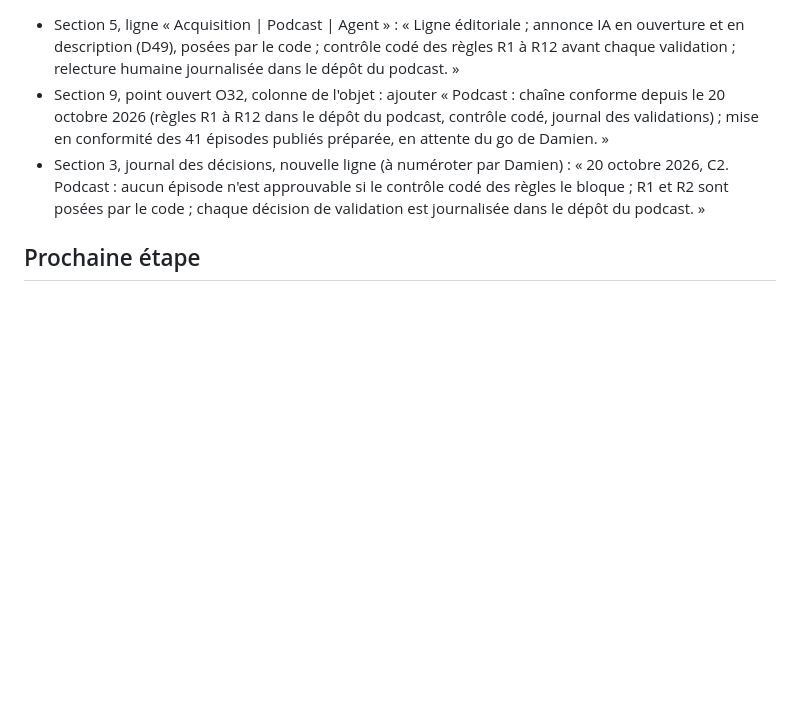
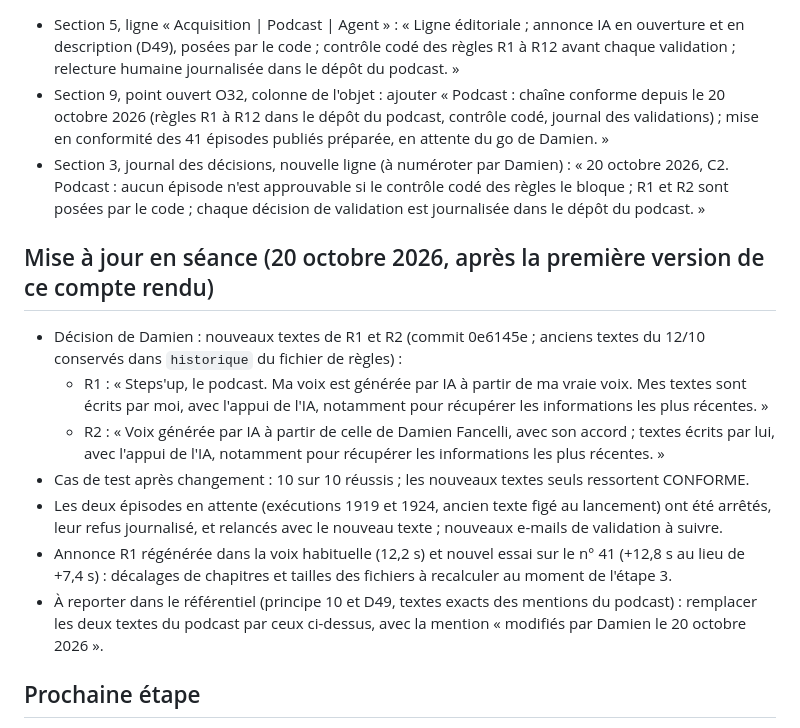
Before and after one commit to DamienGlobal/podcast-stepsup, a Markdown page: CR_2026-10-20_podcast-regles.md, the part around the change. Drawn GitHub-style; blank space fills up the shorter version.

Commit message:
Compte rendu du 20/10 : mise à jour (nouveaux textes R1 et R2, épisodes relancés)
Co-Authored-By: Claude Opus 5.5 <noreply@anthropic.com>

```diff
--- a/CR_2026-10-20_podcast-regles.md
+++ b/CR_2026-10-20_podcast-regles.md
@@ -81,6 +81,16 @@ Aucune construite à ce jour : évaluation faite, voie 2 recommandée (lien sign
 - Section 9, point ouvert O32, colonne de l'objet : ajouter « Podcast : chaîne conforme depuis le 20 octobre 2026 (règles R1 à R12 dans le dépôt du podcast, contrôle codé, journal des validations) ; mise en conformité des 41 épisodes publiés préparée, en attente du go de Damien. »
 - Section 3, journal des décisions, nouvelle ligne (à numéroter par Damien) : « 20 octobre 2026, C2. Podcast : aucun épisode n'est approuvable si le contrôle codé des règles le bloque ; R1 et R2 sont posées par le code ; chaque décision de validation est journalisée dans le dépôt du podcast. »
 
+## Mise à jour en séance (20 octobre 2026, après la première version de ce compte rendu)
+
+- Décision de Damien : nouveaux textes de R1 et R2 (commit 0e6145e ; anciens textes du 12/10 conservés dans `historique` du fichier de règles) :
+  - R1 : « Steps'up, le podcast. Ma voix est générée par IA à partir de ma vraie voix. Mes textes sont écrits par moi, avec l'appui de l'IA, notamment pour récupérer les informations les plus récentes. »
+  - R2 : « Voix générée par IA à partir de celle de Damien Fancelli, avec son accord ; textes écrits par lui, avec l'appui de l'IA, notamment pour récupérer les informations les plus récentes. »
+- Cas de test après changement : 10 sur 10 réussis ; les nouveaux textes seuls ressortent CONFORME.
+- Les deux épisodes en attente (exécutions 1919 et 1924, ancien texte figé au lancement) ont été arrêtés, leur refus journalisé, et relancés avec le nouveau texte ; nouveaux e-mails de validation à suivre.
+- Annonce R1 régénérée dans la voix habituelle (12,2 s) et nouvel essai sur le n° 41 (+12,8 s au lieu de +7,4 s) : décalages de chapitres et tailles des fichiers à recalculer au moment de l'étape 3.
+- À reporter dans le référentiel (principe 10 et D49, textes exacts des mentions du podcast) : remplacer les deux textes du podcast par ceux ci-dessus, avec la mention « modifiés par Damien le 20 octobre 2026 ».
+
 ## Prochaine étape
 
 Damien valide l'épisode refait et « Investir seul ou à deux », écoute l'annonce R1, puis donne son « go publiés » (avec ses décisions audio) et son « go voie » ; Claude Code applique alors l'étape 3 en commençant par le n° 41, vérifie chaque épisode en ligne, et construit la voie de validation retenue.
```
